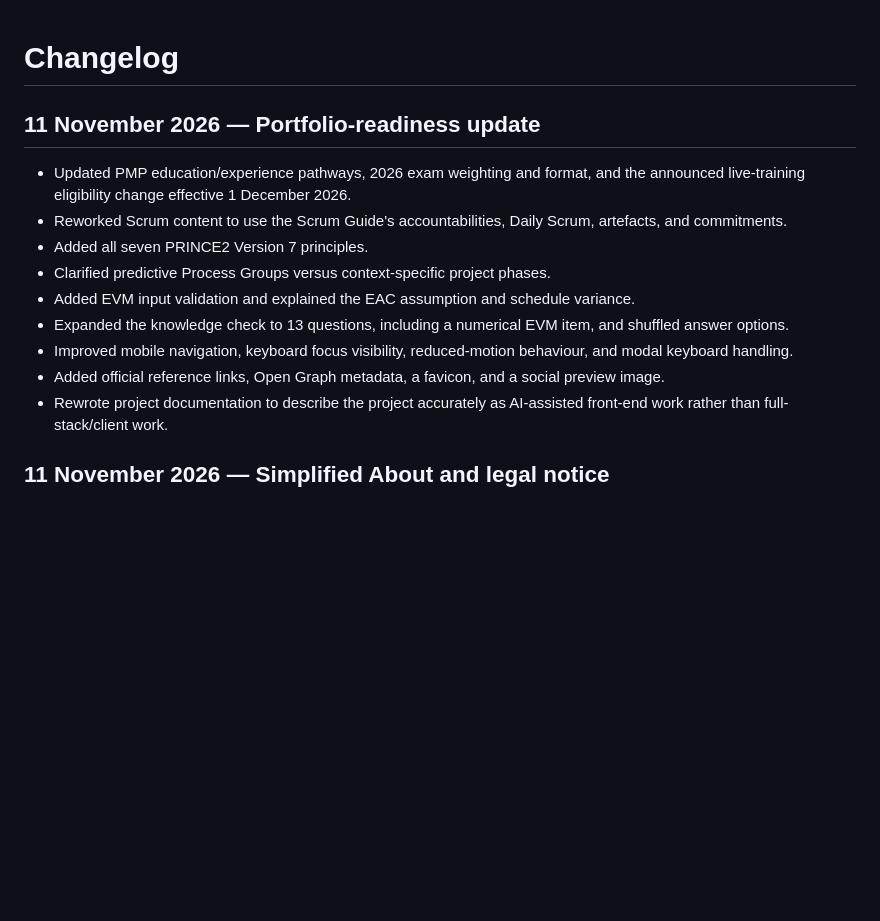
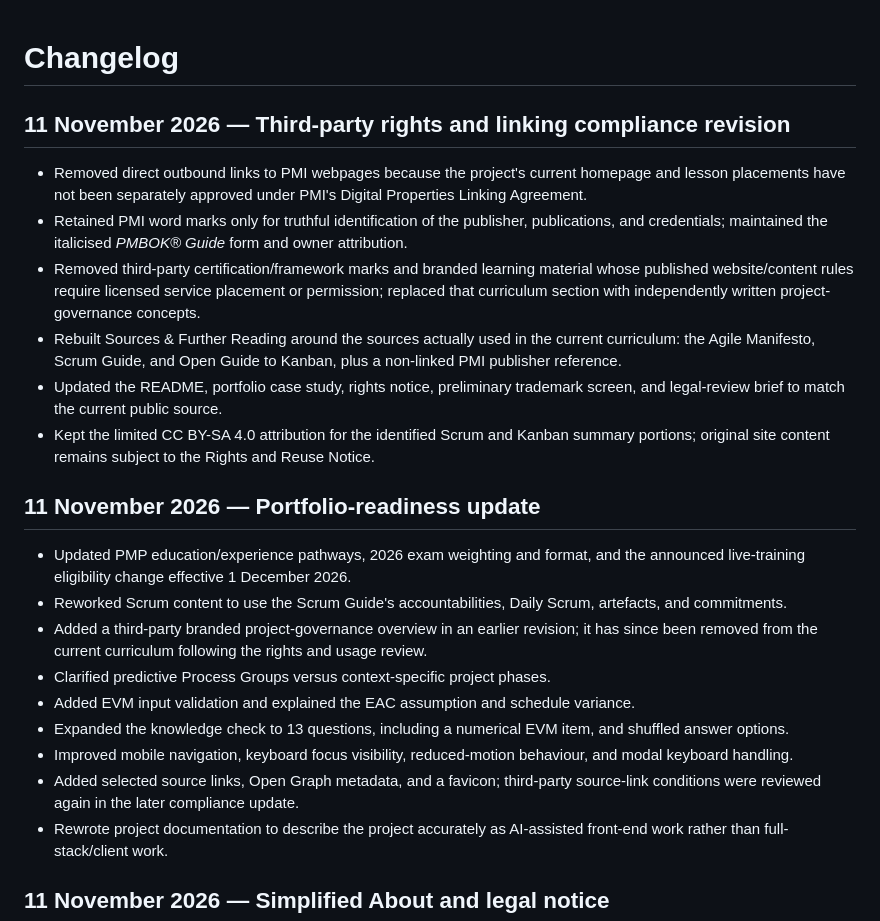
Before and after one commit to Dhananjith1/PM-Academy, a Markdown page: CHANGELOG.md, the part around the change. Drawn GitHub-style; blank space fills up the shorter version.

Commit message:
Record third-party rights and link-compliance revision

```diff
--- a/CHANGELOG.md
+++ b/CHANGELOG.md
@@ -1,14 +1,22 @@
 # Changelog
+
+## 11 November 2026 — Third-party rights and linking compliance revision
+- Removed direct outbound links to PMI webpages because the project's current homepage and lesson placements have not been separately approved under PMI's Digital Properties Linking Agreement.
+- Retained PMI word marks only for truthful identification of the publisher, publications, and credentials; maintained the italicised *PMBOK® Guide* form and owner attribution.
+- Removed third-party certification/framework marks and branded learning material whose published website/content rules require licensed service placement or permission; replaced that curriculum section with independently written project-governance concepts.
+- Rebuilt Sources & Further Reading around the sources actually used in the current curriculum: the Agile Manifesto, Scrum Guide, and Open Guide to Kanban, plus a non-linked PMI publisher reference.
+- Updated the README, portfolio case study, rights notice, preliminary trademark screen, and legal-review brief to match the current public source.
+- Kept the limited CC BY-SA 4.0 attribution for the identified Scrum and Kanban summary portions; original site content remains subject to the Rights and Reuse Notice.
 
 ## 11 November 2026 — Portfolio-readiness update
 - Updated PMP education/experience pathways, 2026 exam weighting and format, and the announced live-training eligibility change effective 1 December 2026.
 - Reworked Scrum content to use the Scrum Guide's accountabilities, Daily Scrum, artefacts, and commitments.
-- Added all seven PRINCE2 Version 7 principles.
+- Added a third-party branded project-governance overview in an earlier revision; it has since been removed from the current curriculum following the rights and usage review.
 - Clarified predictive Process Groups versus context-specific project phases.
 - Added EVM input validation and explained the EAC assumption and schedule variance.
 - Expanded the knowledge check to 13 questions, including a numerical EVM item, and shuffled answer options.
 - Improved mobile navigation, keyboard focus visibility, reduced-motion behaviour, and modal keyboard handling.
-- Added official reference links, Open Graph metadata, a favicon, and a social preview image.
+- Added selected source links, Open Graph metadata, and a favicon; third-party source-link conditions were reviewed again in the later compliance update.
 - Rewrote project documentation to describe the project accurately as AI-assisted front-end work rather than full-stack/client work.
 
 ## 11 November 2026 — Simplified About and legal notice
```
